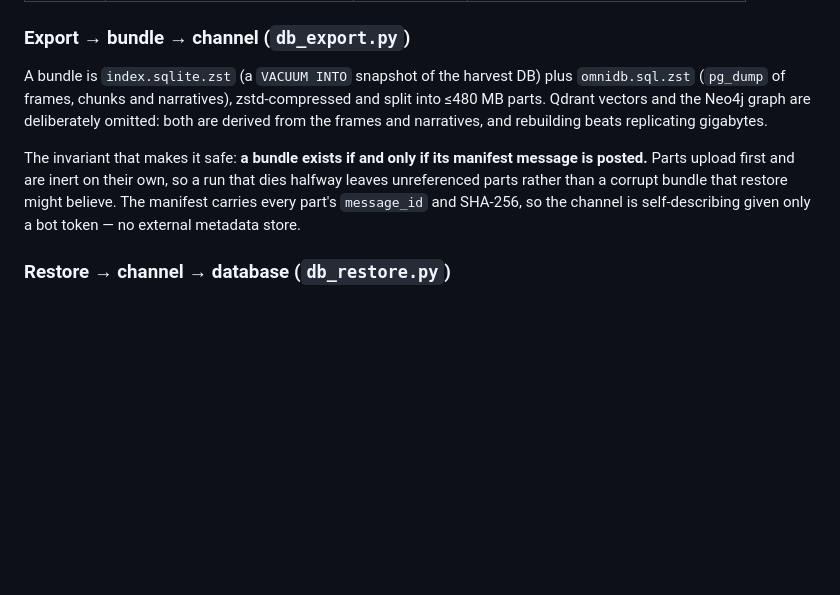
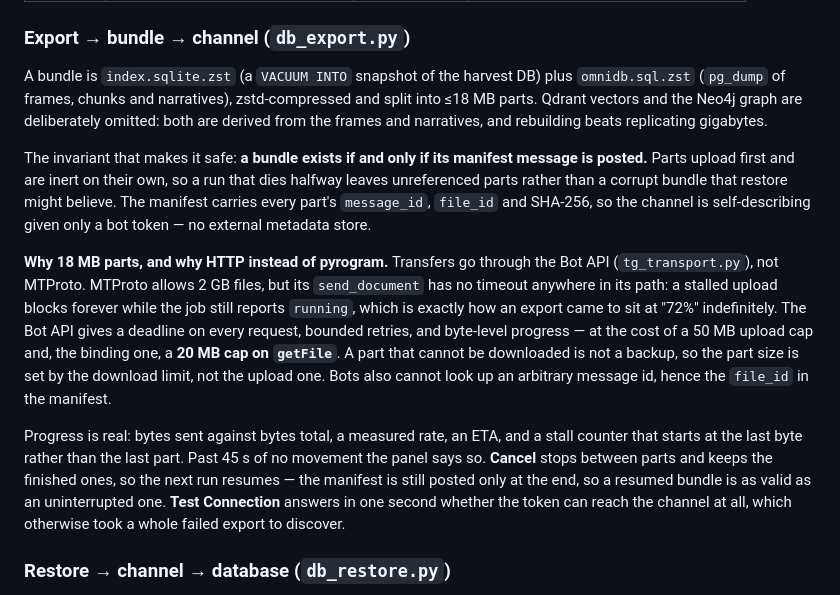
Before and after one commit to crestog/VideoIntelligenceOS, a Markdown page: README.md, the part around one of its changes. Rendered like a GitHub page; blank space fills up the shorter version.

```diff
--- a/README.md
+++ b/README.md
@@ -79,15 +79,35 @@ the machine**, so it doubles as the backup target.
 
 A bundle is `index.sqlite.zst` (a `VACUUM INTO` snapshot of the harvest DB) plus
 `omnidb.sql.zst` (`pg_dump` of frames, chunks and narratives), zstd-compressed
-and split into ≤480 MB parts. Qdrant vectors and the Neo4j graph are deliberately
+and split into ≤18 MB parts. Qdrant vectors and the Neo4j graph are deliberately
 omitted: both are derived from the frames and narratives, and rebuilding beats
 replicating gigabytes.
 
 The invariant that makes it safe: **a bundle exists if and only if its manifest
 message is posted.** Parts upload first and are inert on their own, so a run that
 dies halfway leaves unreferenced parts rather than a corrupt bundle that restore
-might believe. The manifest carries every part's `message_id` and SHA-256, so the
-channel is self-describing given only a bot token — no external metadata store.
+might believe. The manifest carries every part's `message_id`, `file_id` and
+SHA-256, so the channel is self-describing given only a bot token — no external
+metadata store.
+
+**Why 18 MB parts, and why HTTP instead of pyrogram.** Transfers go through the
+Bot API (`tg_transport.py`), not MTProto. MTProto allows 2 GB files, but its
+`send_document` has no timeout anywhere in its path: a stalled upload blocks
+forever while the job still reports `running`, which is exactly how an export
+came to sit at "72%" indefinitely. The Bot API gives a deadline on every request,
+bounded retries, and byte-level progress — at the cost of a 50 MB upload cap and,
+the binding one, a **20 MB cap on `getFile`**. A part that cannot be downloaded
+is not a backup, so the part size is set by the download limit, not the upload
+one. Bots also cannot look up an arbitrary message id, hence the `file_id` in the
+manifest.
+
+Progress is real: bytes sent against bytes total, a measured rate, an ETA, and a
+stall counter that starts at the last byte rather than the last part. Past 45 s
+of no movement the panel says so. **Cancel** stops between parts and keeps the
+finished ones, so the next run resumes — the manifest is still posted only at the
+end, so a resumed bundle is as valid as an uninterrupted one. **Test Connection**
+answers in one second whether the token can reach the channel at all, which
+otherwise took a whole failed export to discover.
 
 ### Restore → channel → database (`db_restore.py`)
 
```
Also changed, not shown: other parts of README.md (+56 -0 lines).
